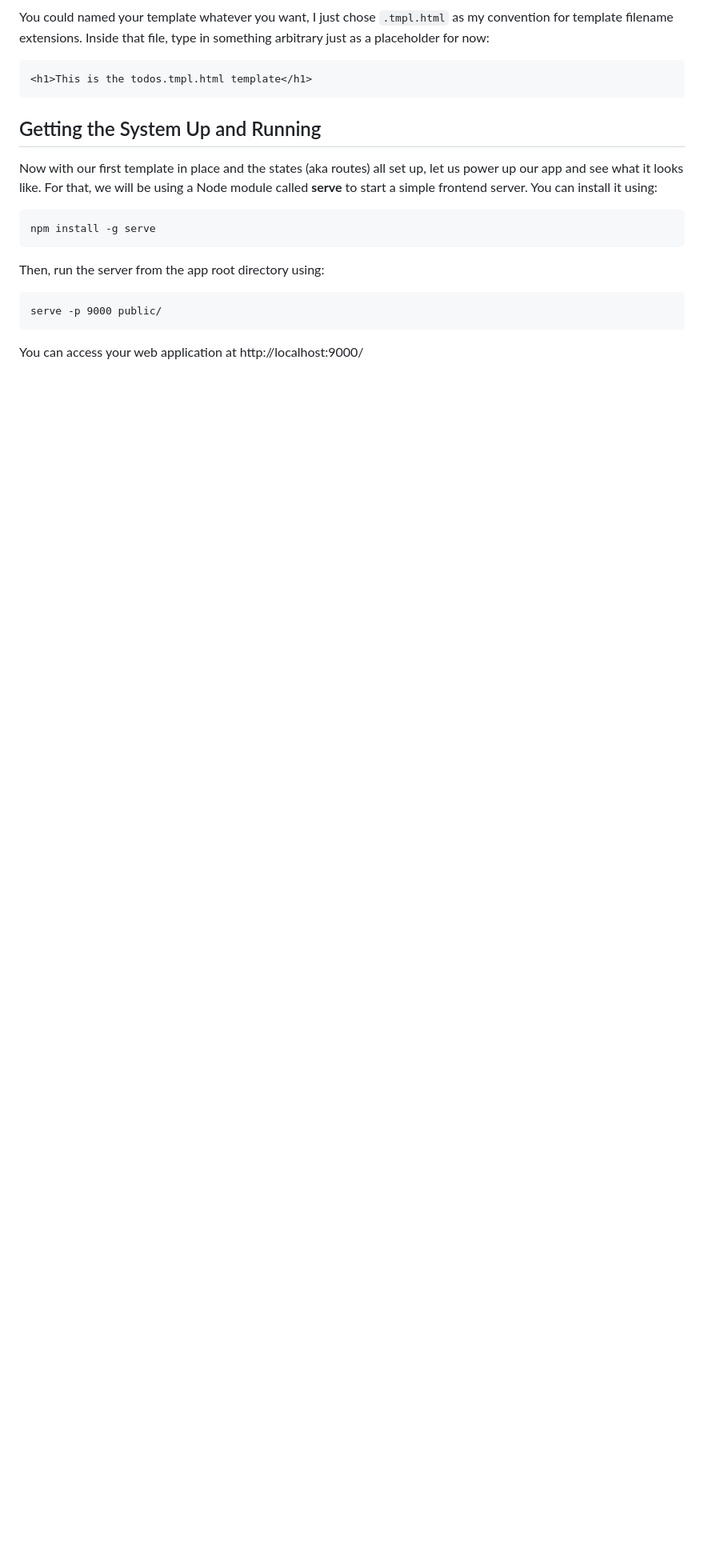
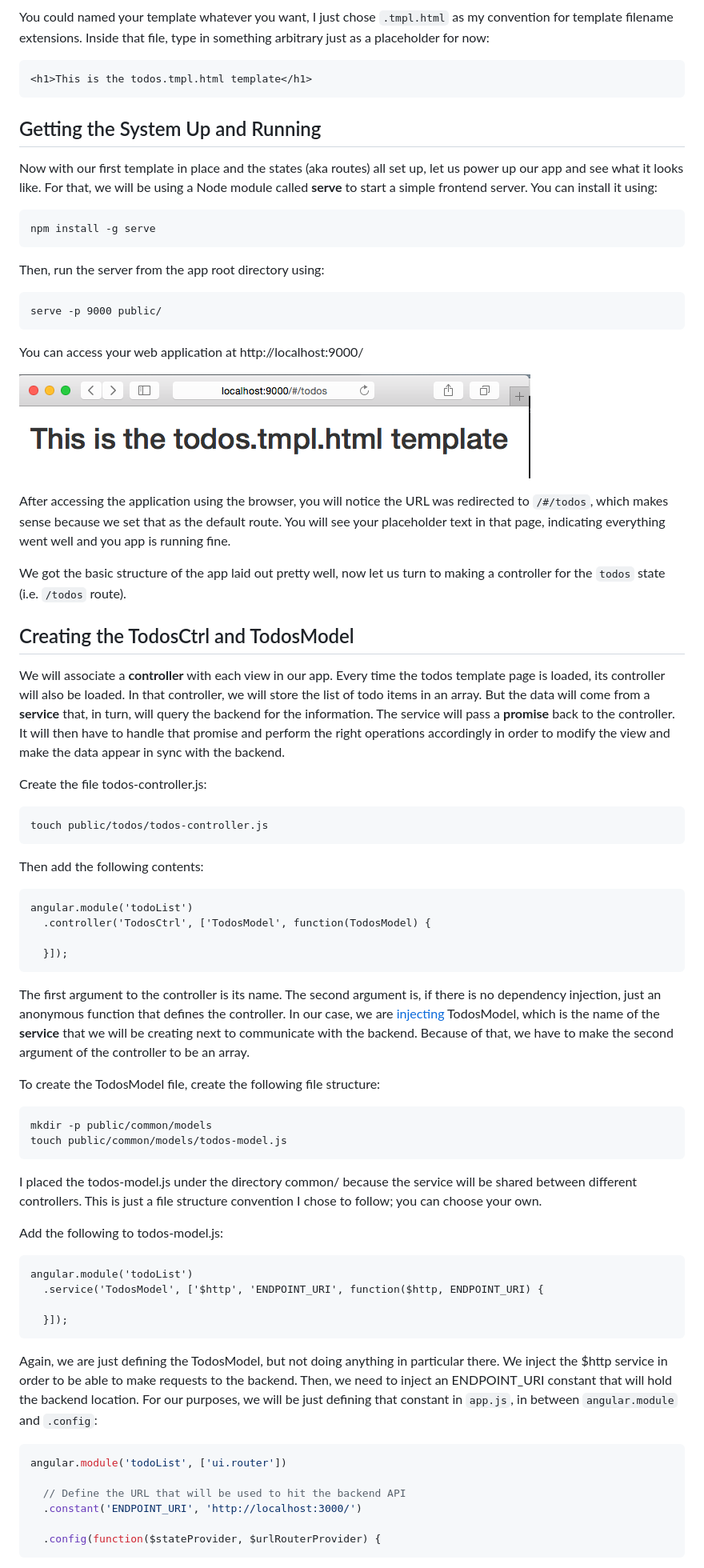
Before and after one commit to nbkhope/angular-breakout-todo, a Markdown page: tutorial/README.md, the part around the change printed below. Shown: that part at 80% size. Drawn GitHub-style; pictures changed too: tutorial/images/placeholder_template.png (added); blank space fills up the shorter version.

Commit message:
Add section about mock ui; add screenshots to tutorial README

````diff
--- a/tutorial/README.md
+++ b/tutorial/README.md
@@ -180,3 +180,60 @@ serve -p 9000 public/
 ```
 
 You can access your web application at http://localhost:9000/
+
+![app running](images/placeholder_template.png)
+
+After accessing the application using the browser, you will notice the URL was redirected to `/#/todos`, which makes sense because we set that as the default route. You will see your placeholder text in that page, indicating everything went well and you app is running fine.
+
+We got the basic structure of the app laid out pretty well, now let us turn to making a controller for the `todos` state (i.e. `/todos` route).
+
+## Creating the TodosCtrl and TodosModel
+
+We will associate a **controller** with each view in our app. Every time the todos template page is loaded, its controller will also be loaded. In that controller, we will store the list of todo items in an array. But the data will come from a **service** that, in turn, will query the backend for the information. The service will pass a **promise** back to the controller. It  will then have to handle that promise and perform the right operations accordingly in order to modify the view and make the data appear in sync with the backend.
+
+Create the file todos-controller.js:
+
+```
+touch public/todos/todos-controller.js
+```
+
+Then add the following contents:
+
+```
+angular.module('todoList')
+  .controller('TodosCtrl', ['TodosModel', function(TodosModel) {
+
+  }]);
+```
+
+The first argument to the controller is its name. The second argument is, if there is no dependency injection, just an anonymous function that defines the controller. In our case, we are [injecting](https://docs.angularjs.org/guide/di) TodosModel, which is the name of the **service** that we will be creating next to communicate with the backend. Because of that, we have to make the second argument of the controller to be an array.
+
+To create the TodosModel file, create the following file structure:
+
+```
+mkdir -p public/common/models
+touch public/common/models/todos-model.js
+```
+
+I placed the todos-model.js under the directory common/ because the service will be shared between different controllers. This is just a file structure convention I chose to follow; you can choose your own.
+
+Add the following to todos-model.js:
+
+```
+angular.module('todoList')
+  .service('TodosModel', ['$http', 'ENDPOINT_URI', function($http, ENDPOINT_URI) {
+
+  }]);
+```
+
+Again, we are just defining the TodosModel, but not doing anything in particular there. We inject the $http service in order to be able to make requests to the backend. Then, we need to inject an ENDPOINT_URI constant that will hold the backend location. For our purposes, we will be just defining that constant in `app.js`, in between `angular.module` and `.config`:
+
+```javascript
+angular.module('todoList', ['ui.router'])
+
+  // Define the URL that will be used to hit the backend API
+  .constant('ENDPOINT_URI', 'http://localhost:3000/')
+
+  .config(function($stateProvider, $urlRouterProvider) {
+```
+
````
Also changed, not shown: other parts of tutorial/README.md (+81 -0 lines), tutorial/images/mock_ui.png (added).
